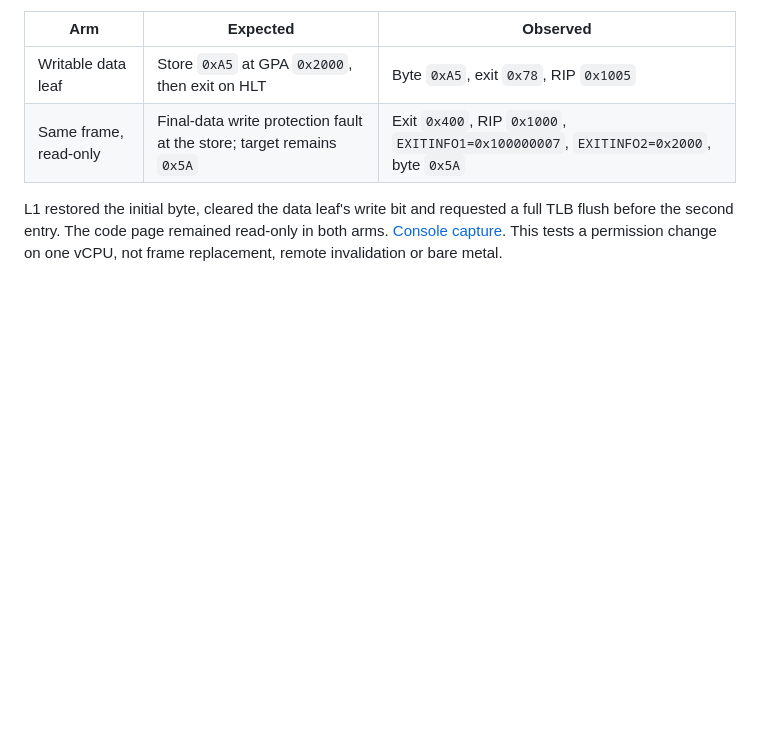
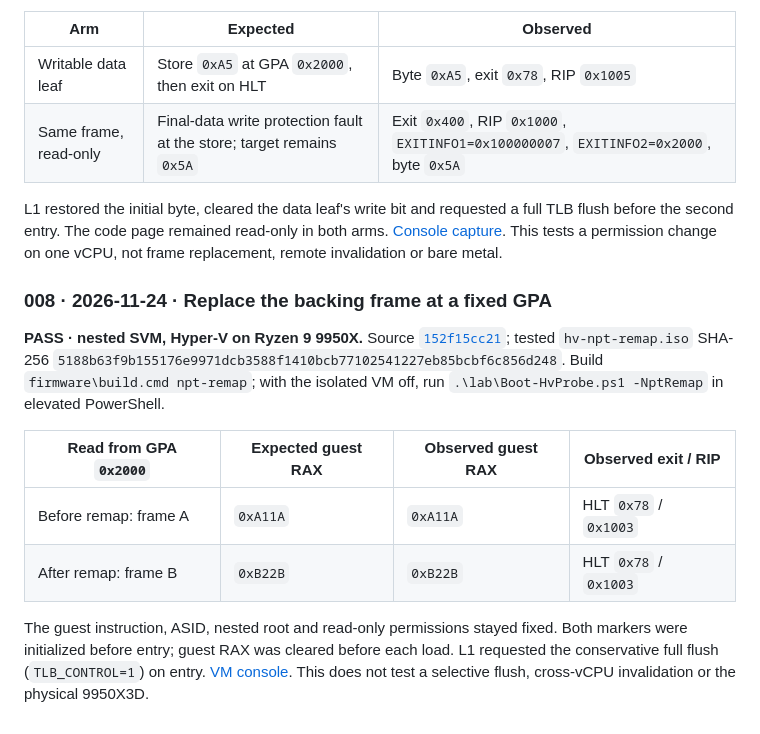
Before and after one commit to kuro1337WStuff/hv, a Markdown page: journal/test-report.md, the part around the change. Drawn GitHub-style; blank space fills up the shorter version.

```diff
--- a/journal/test-report.md
+++ b/journal/test-report.md
@@ -52,3 +52,14 @@ Source: [`ff5f1867c8`](https://github.com/kuro1337WStuff/hv/commit/ff5f1867c85f8
 | Same frame, read-only | Final-data write protection fault at the store; target remains `0x5A` | Exit `0x400`, RIP `0x1000`, `EXITINFO1=0x100000007`, `EXITINFO2=0x2000`, byte `0x5A` |
 
 L1 restored the initial byte, cleared the data leaf's write bit and requested a full TLB flush before the second entry. The code page remained read-only in both arms. [Console capture](images/npt-write-007.png). This tests a permission change on one vCPU, not frame replacement, remote invalidation or bare metal.
+
+### 008 · 2026-11-24 · Replace the backing frame at a fixed GPA
+
+**PASS · nested SVM, Hyper-V on Ryzen 9 9950X.** Source [`152f15cc21`](https://github.com/kuro1337WStuff/hv/commit/152f15cc21ae0b937cad1503cf4a9d941781aaad); tested `hv-npt-remap.iso` SHA-256 `5188b63f9b155176e9971dcb3588f1410bcb77102541227eb85bcbf6c856d248`. Build `firmware\build.cmd npt-remap`; with the isolated VM off, run `.\lab\Boot-HvProbe.ps1 -NptRemap` in elevated PowerShell.
+
+| Read from GPA `0x2000` | Expected guest RAX | Observed guest RAX | Observed exit / RIP |
+| --- | --- | --- | --- |
+| Before remap: frame A | `0xA11A` | `0xA11A` | HLT `0x78` / `0x1003` |
+| After remap: frame B | `0xB22B` | `0xB22B` | HLT `0x78` / `0x1003` |
+
+The guest instruction, ASID, nested root and read-only permissions stayed fixed. Both markers were initialized before entry; guest RAX was cleared before each load. L1 requested the conservative full flush (`TLB_CONTROL=1`) on entry. [VM console](images/npt-remap-008.png). This does not test a selective flush, cross-vCPU invalidation or the physical 9950X3D.
```
Also changed, not shown: journal/README.md (+8 -0 lines), journal/images/npt-remap-008.png (added).
